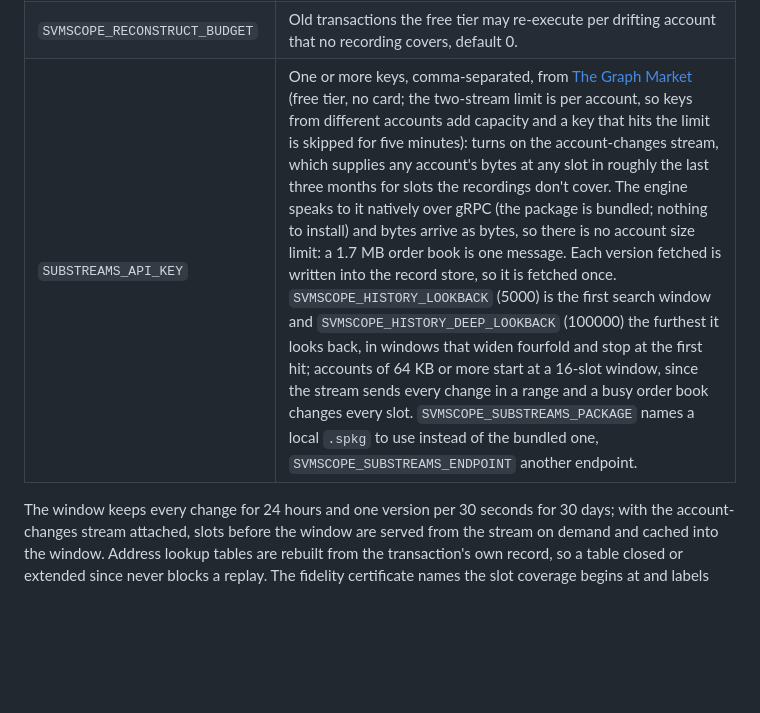
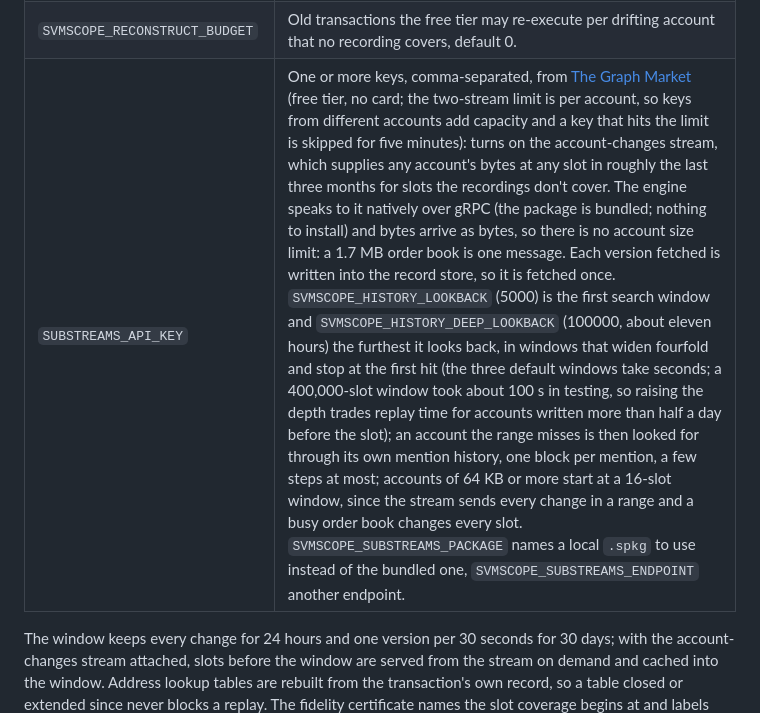
Before and after one commit to alizeeshan1234/svmScope, a Markdown page: README.md, the part around the change. Rendered like a GitHub page; blank space fills up the shorter version.

Commit message:
README: search depth cost and the mention-history fallback
Co-Authored-By: Claude Fable 5.1 <noreply@anthropic.com>
Claude-Session: https://claude.ai/code/session_01WkmgCy2pK7G3U3xXoYQjSJ

```diff
--- a/README.md
+++ b/README.md
@@ -448,7 +448,7 @@ unless `SVMSCOPE_RECORD_DIR` is set:
 | `SVMSCOPE_RECORD_INTERVAL_MS` | Polling interval, default 2000. |
 | `SVMSCOPE_RECORD_GITHUB` + `SVMSCOPE_GITHUB_TOKEN` | `owner/repo` and a token with releases write scope: the durable 30-day queue. On every hour boundary and on shutdown, the versions recorded since the previous push are uploaded as an asset of that UTC day's release; releases older than 30 days are deleted; the window is restored from the releases after a redeploy, so a redeploy loses nothing. Without it the window lives on local disk only. |
 | `SVMSCOPE_RECONSTRUCT_BUDGET` | Old transactions the free tier may re-execute per drifting account that no recording covers, default 0. |
-| `SUBSTREAMS_API_KEY` | One or more keys, comma-separated, from [The Graph Market](https://thegraph.market) (free tier, no card; the two-stream limit is per account, so keys from different accounts add capacity and a key that hits the limit is skipped for five minutes): turns on the account-changes stream, which supplies any account's bytes at any slot in roughly the last three months for slots the recordings don't cover. The engine speaks to it natively over gRPC (the package is bundled; nothing to install) and bytes arrive as bytes, so there is no account size limit: a 1.7 MB order book is one message. Each version fetched is written into the record store, so it is fetched once. `SVMSCOPE_HISTORY_LOOKBACK` (5000) is the first search window and `SVMSCOPE_HISTORY_DEEP_LOOKBACK` (100000) the furthest it looks back, in windows that widen fourfold and stop at the first hit; accounts of 64 KB or more start at a 16-slot window, since the stream sends every change in a range and a busy order book changes every slot. `SVMSCOPE_SUBSTREAMS_PACKAGE` names a local `.spkg` to use instead of the bundled one, `SVMSCOPE_SUBSTREAMS_ENDPOINT` another endpoint. |
+| `SUBSTREAMS_API_KEY` | One or more keys, comma-separated, from [The Graph Market](https://thegraph.market) (free tier, no card; the two-stream limit is per account, so keys from different accounts add capacity and a key that hits the limit is skipped for five minutes): turns on the account-changes stream, which supplies any account's bytes at any slot in roughly the last three months for slots the recordings don't cover. The engine speaks to it natively over gRPC (the package is bundled; nothing to install) and bytes arrive as bytes, so there is no account size limit: a 1.7 MB order book is one message. Each version fetched is written into the record store, so it is fetched once. `SVMSCOPE_HISTORY_LOOKBACK` (5000) is the first search window and `SVMSCOPE_HISTORY_DEEP_LOOKBACK` (100000, about eleven hours) the furthest it looks back, in windows that widen fourfold and stop at the first hit (the three default windows take seconds; a 400,000-slot window took about 100 s in testing, so raising the depth trades replay time for accounts written more than half a day before the slot); an account the range misses is then looked for through its own mention history, one block per mention, a few steps at most; accounts of 64 KB or more start at a 16-slot window, since the stream sends every change in a range and a busy order book changes every slot. `SVMSCOPE_SUBSTREAMS_PACKAGE` names a local `.spkg` to use instead of the bundled one, `SVMSCOPE_SUBSTREAMS_ENDPOINT` another endpoint. |
 
 The window keeps every change for 24 hours and one version per 30 seconds
 for 30 days; with the account-changes stream attached, slots before the
```
